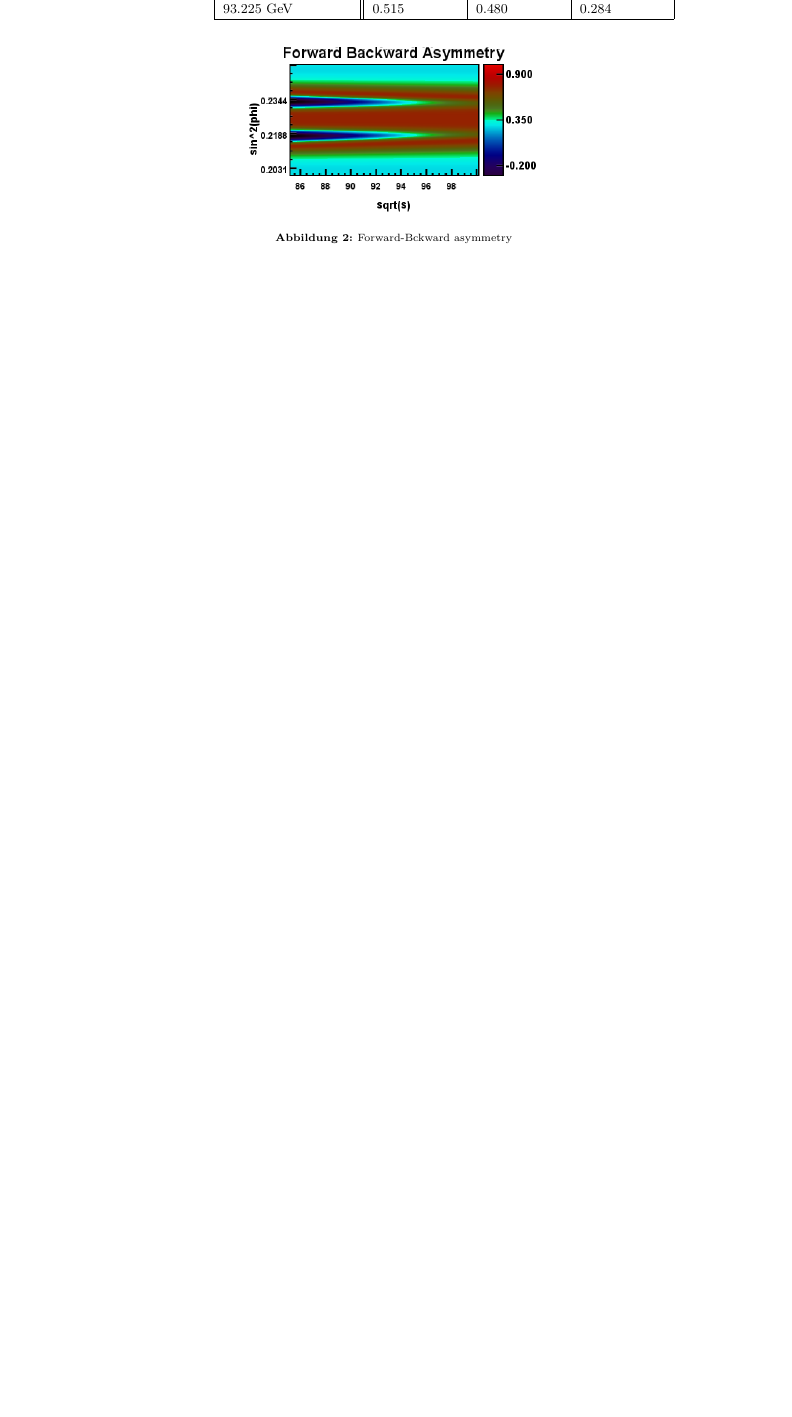
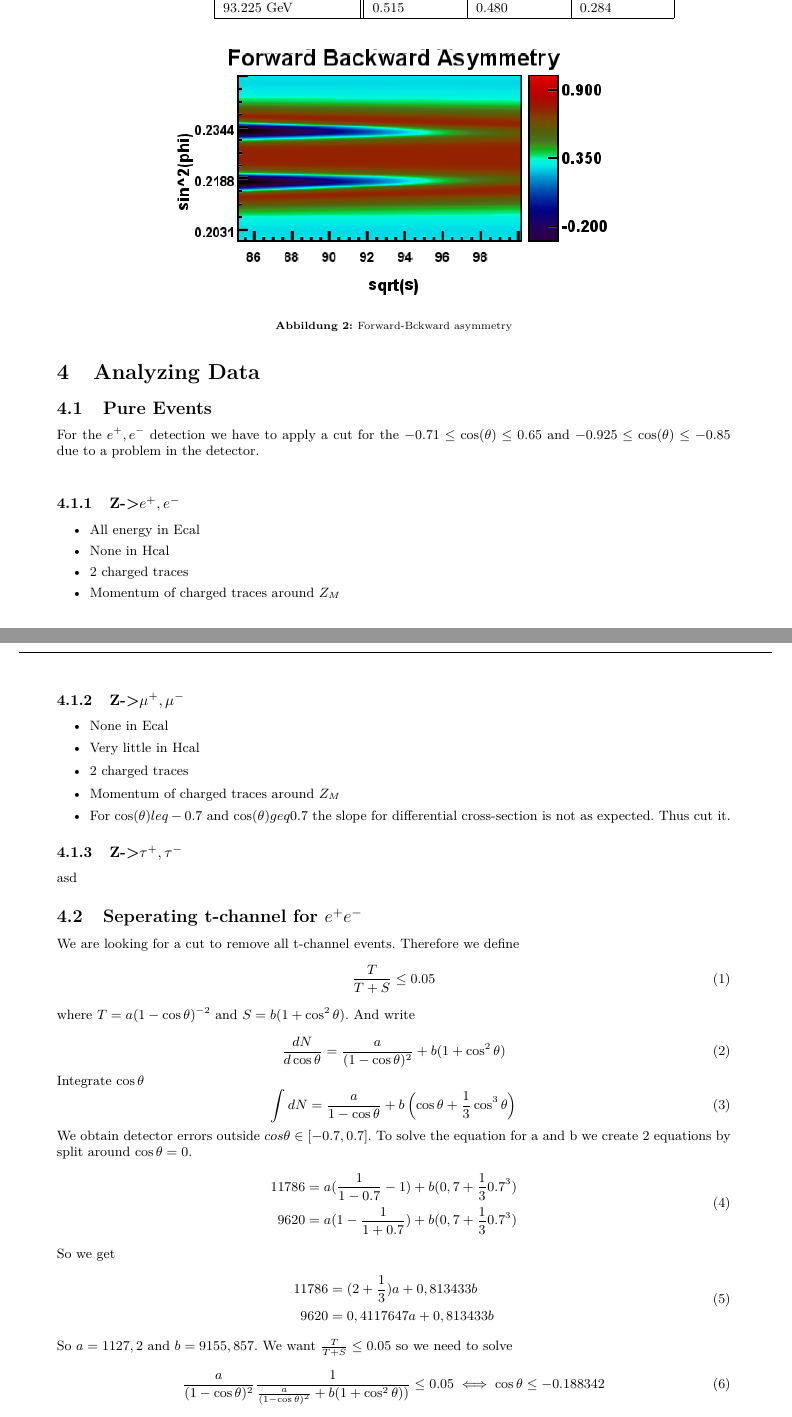
Before and after one commit to Jesse-jApps/Z0-Decay-experiment, a LaTeX document (Protokoll.tex): part of page 4 of 4 before the commit and two parts of pages 4 and 5 of 5 after it, the two joined at a grey line, cut so that both start at the same text, the shorter picture padded with empty space. Compiled offline with pdfLaTeX.

Commit message:
mnatruisd

```diff
--- a/Protokoll.tex
+++ b/Protokoll.tex
@@ -171,8 +171,68 @@ Based on equation (2.18)
 \end{tabular}
 \begin{figure}[H]
 	\centering
-	\includegraphics[scale=0.4]{forward_backward_symmetry}
+	\includegraphics[scale=0.6]{forward_backward_symmetry}
 	\caption{Forward-Bckward asymmetry}
 	\label{fig:for-back-asy}
 \end{figure}
 
+\section{Analyzing Data}
+
+\subsection{Pure Events}
+For the $e^+, e^-$ detection we have to apply a cut for the $-0.71 \leq \cos(\theta) \leq 0.65$ and  $-0.925 \leq \cos(\theta) \leq -0.85$ due to a problem in the detector.
+\newline
+
+\subsubsection{Z->$e^+, e^-$}
+\begin{itemize}
+\item All energy in Ecal
+\item None in Hcal
+\item 2 charged traces
+\item Momentum of charged traces around $Z_M$
+\end{itemize}
+
+\subsubsection{Z->$\mu^+, \mu^-$}
+\begin{itemize}
+\item None in Ecal
+\item Very little in Hcal
+\item 2 charged traces
+\item Momentum of charged traces around $Z_M$
+\item For $\cos(\theta) leq -0.7$ and $\cos(\theta) geq 0.7$ the slope for differential cross-section is not as expected. Thus cut it.
+\end{itemize}
+
+\subsubsection{Z->$\tau^+, \tau^-$}
+asd
+
+\subsection{Seperating t-channel for $e^+ e^-$}
+We are looking for a cut to remove all t-channel events. Therefore we define
+\begin{equation}
+\frac{T}{T+S} \leq 0.05
+\end{equation}
+where  $T=a(1-\cos{\theta})^{-2}$  and $S=b(1+\cos^2{\theta})$. And write
+
+
+\begin{equation}
+\frac{dN}{d\cos\theta} = \frac{a}{(1-\cos\theta)^2}+b(1+\cos^2\theta)
+\end{equation}
+Integrate $\cos\theta$
+\begin{equation}
+\int dN = \frac{a}{1-\cos\theta} + b\left(\cos\theta+\frac{1}{3}\cos^3\theta\right)
+\end{equation}
+We obtain detector errors outside $cos\theta \in [-0.7,0.7]$. To solve the equation for a and b we create 2 equations by split around $\cos\theta=0$.
+\begin{equation}
+\begin{split}
+11786 &= a(\frac{1}{1-0.7}-1)+b(0,7+\frac{1}{3}0.7^3) \\
+9620 &= a(1-\frac{1}{1+0.7})+b(0,7+\frac{1}{3}0.7^3) \\
+\end{split}
+\end{equation}
+So we get
+\begin{equation}
+\begin{split}
+11786 &= (2+\frac{1}{3})a+0,813433b \\
+9620 &= 0,4117647a+ 0,813433b \\
+\end{split}
+\end{equation}
+So $a=1127,2$ and $b=9155,857$.
+We want $\frac{T}{T+S} \leq 0.05$ so we need to solve
+\begin{equation}
+\frac{a}{(1-\cos\theta)^2}\frac{1}{\frac{a}{(1-\cos\theta)^2}+b(1+\cos^2\theta))} \leq 0.05 \iff \cos\theta \leq -0.188342
+\end{equation}
```
Also changed, not shown: Protokoll.pdf, Protokoll.tex (7 more changed lines), 6 other files.
